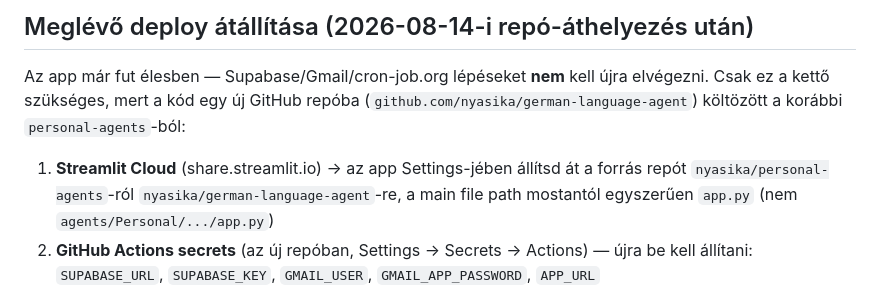
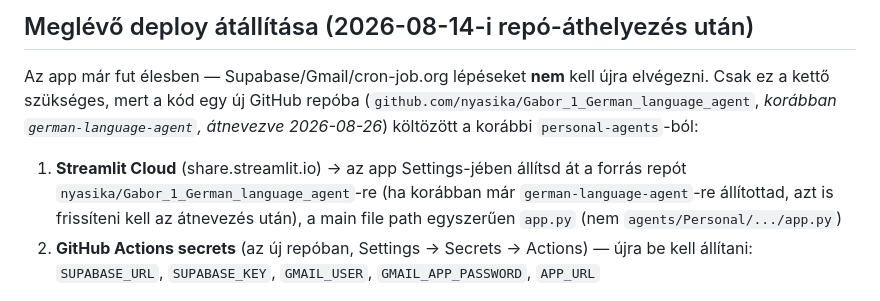
Before and after one commit to nyasika/Gabor_1_German_language_agent, a Markdown page: SETUP.md, the part around the change. Drawn GitHub-style.

```diff
--- a/SETUP.md
+++ b/SETUP.md
@@ -4,11 +4,13 @@
 
 Az app már fut élesben — Supabase/Gmail/cron-job.org lépéseket **nem** kell újra
 elvégezni. Csak ez a kettő szükséges, mert a kód egy új GitHub repóba
-(`github.com/nyasika/german-language-agent`) költözött a korábbi `personal-agents`-ból:
+(`github.com/nyasika/Gabor_1_German_language_agent`, *korábban `german-language-agent`,
+átnevezve 2026-08-26*) költözött a korábbi `personal-agents`-ból:
 
 1. **Streamlit Cloud** (share.streamlit.io) → az app Settings-jében állítsd át a forrás
-   repót `nyasika/personal-agents`-ról `nyasika/german-language-agent`-re, a main file
-   path mostantól egyszerűen `app.py` (nem `agents/Personal/.../app.py`)
+   repót `nyasika/Gabor_1_German_language_agent`-re (ha korábban már `german-language-agent`-re
+   állítottad, azt is frissíteni kell az átnevezés után), a main file path egyszerűen `app.py`
+   (nem `agents/Personal/.../app.py`)
 2. **GitHub Actions secrets** (az új repóban, Settings → Secrets → Actions) — újra be kell
    állítani: `SUPABASE_URL`, `SUPABASE_KEY`, `GMAIL_USER`, `GMAIL_APP_PASSWORD`, `APP_URL`
 
```
Also changed, not shown: README.md (+6 -4 lines).
